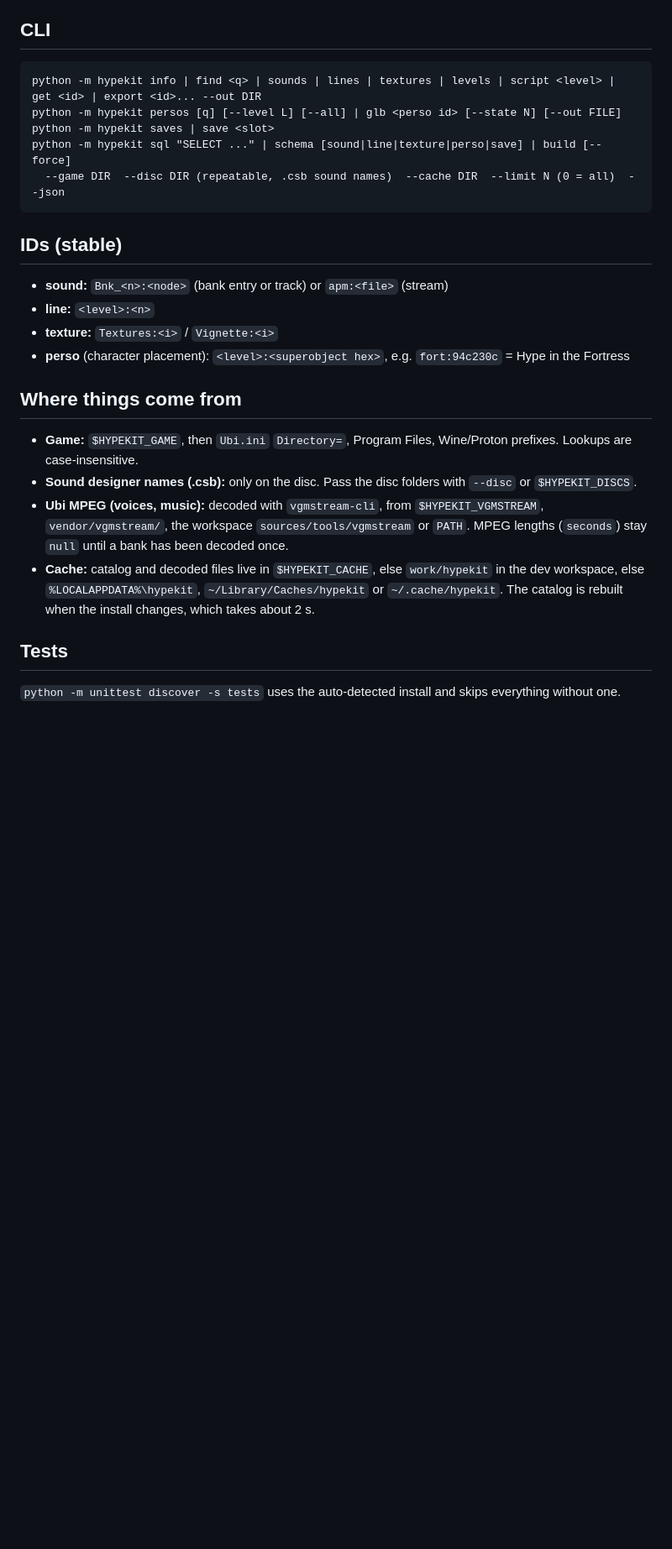
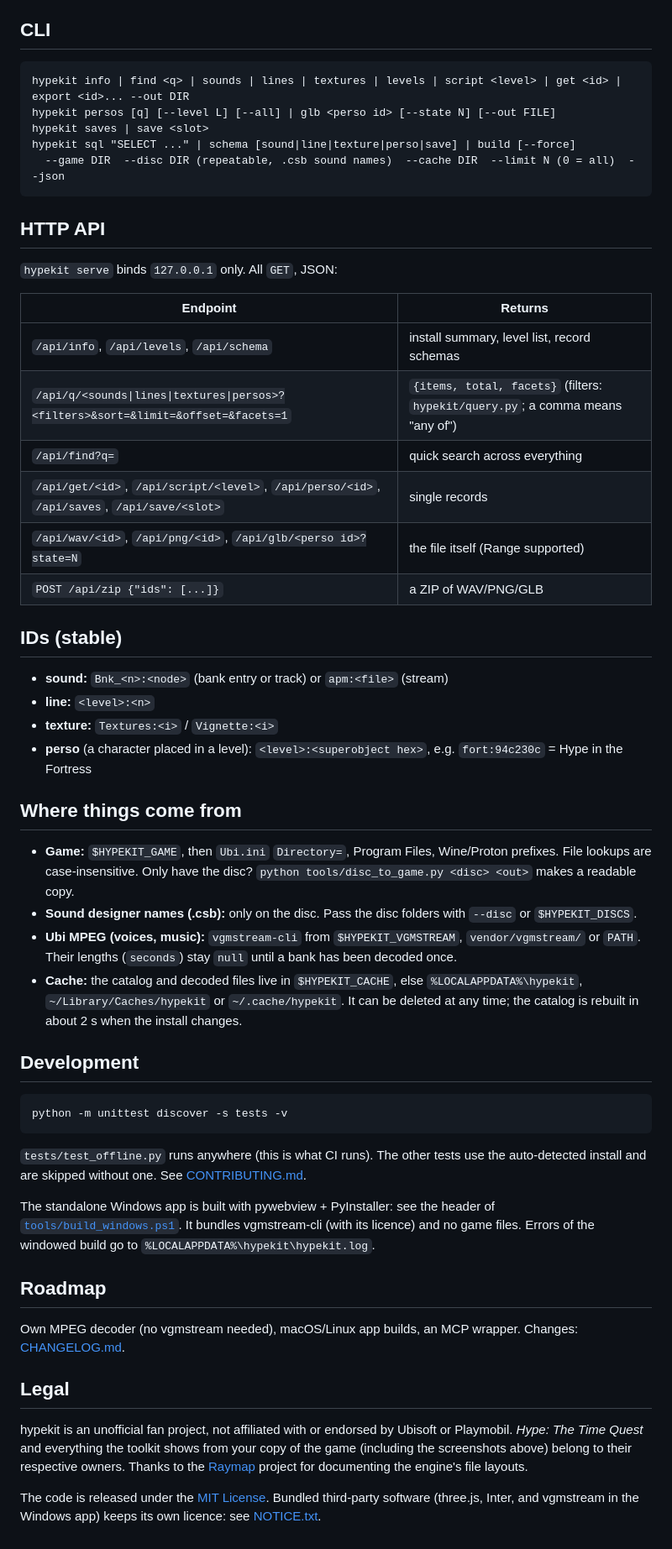
Before and after one commit to eliasehmann/hypekit, a Markdown page: README.md, the part around one of its changes. Shown at 84% size. Drawn GitHub-style; blank space fills up the shorter version.

````diff
--- a/README.md
+++ b/README.md
@@ -71,27 +80,67 @@ kit.save('SaveGame3')                      # health, mana, gold, inventory, spel
 ## CLI
 
 ```
-python -m hypekit info | find <q> | sounds | lines | textures | levels | script <level> | get <id> | export <id>... --out DIR
-python -m hypekit persos [q] [--level L] [--all] | glb <perso id> [--state N] [--out FILE]
-python -m hypekit saves | save <slot>
-python -m hypekit sql "SELECT ..." | schema [sound|line|texture|perso|save] | build [--force]
+hypekit info | find <q> | sounds | lines | textures | levels | script <level> | get <id> | export <id>... --out DIR
+hypekit persos [q] [--level L] [--all] | glb <perso id> [--state N] [--out FILE]
+hypekit saves | save <slot>
+hypekit sql "SELECT ..." | schema [sound|line|texture|perso|save] | build [--force]
   --game DIR  --disc DIR (repeatable, .csb sound names)  --cache DIR  --limit N (0 = all)  --json
 ```
 
+## HTTP API
+
+`hypekit serve` binds `127.0.0.1` only. All `GET`, JSON:
+
+| Endpoint | Returns |
+|---|---|
+| `/api/info`, `/api/levels`, `/api/schema` | install summary, level list, record schemas |
+| `/api/q/<sounds\|lines\|textures\|persos>?<filters>&sort=&limit=&offset=&facets=1` | `{items, total, facets}` (filters: `hypekit/query.py`; a comma means "any of") |
+| `/api/find?q=` | quick search across everything |
+| `/api/get/<id>`, `/api/script/<level>`, `/api/perso/<id>`, `/api/saves`, `/api/save/<slot>` | single records |
+| `/api/wav/<id>`, `/api/png/<id>`, `/api/glb/<perso id>?state=N` | the file itself (Range supported) |
+| `POST /api/zip {"ids": [...]}` | a ZIP of WAV/PNG/GLB |
+
 ## IDs (stable)
+
 - **sound:** `Bnk_<n>:<node>` (bank entry or track) or `apm:<file>` (stream)
 - **line:** `<level>:<n>`
 - **texture:** `Textures:<i>` / `Vignette:<i>`
-- **perso** (character placement): `<level>:<superobject hex>`, e.g. `fort:94c230c` = Hype in the Fortress
+- **perso** (a character placed in a level): `<level>:<superobject hex>`, e.g. `fort:94c230c` = Hype in the Fortress
 
 ## Where things come from
-- **Game:** `$HYPEKIT_GAME`, then `Ubi.ini` `Directory=`, Program Files, Wine/Proton prefixes. Lookups are case-insensitive.
+
+- **Game:** `$HYPEKIT_GAME`, then `Ubi.ini` `Directory=`, Program Files, Wine/Proton prefixes. File lookups are
+  case-insensitive. Only have the disc? `python tools/disc_to_game.py <disc> <out>` makes a readable copy.
 - **Sound designer names (.csb):** only on the disc. Pass the disc folders with `--disc` or `$HYPEKIT_DISCS`.
-- **Ubi MPEG (voices, music):** decoded with `vgmstream-cli`, from `$HYPEKIT_VGMSTREAM`, `vendor/vgmstream/`, the
-  workspace `sources/tools/vgmstream` or `PATH`. MPEG lengths (`seconds`) stay `null` until a bank has been decoded once.
-- **Cache:** catalog and decoded files live in `$HYPEKIT_CACHE`, else `work/hypekit` in the dev workspace, else
-  `%LOCALAPPDATA%\hypekit`, `~/Library/Caches/hypekit` or `~/.cache/hypekit`. The catalog is rebuilt when the
-  install changes, which takes about 2 s.
+- **Ubi MPEG (voices, music):** `vgmstream-cli` from `$HYPEKIT_VGMSTREAM`, `vendor/vgmstream/` or `PATH`. Their
+  lengths (`seconds`) stay `null` until a bank has been decoded once.
+- **Cache:** the catalog and decoded files live in `$HYPEKIT_CACHE`, else `%LOCALAPPDATA%\hypekit`,
+  `~/Library/Caches/hypekit` or `~/.cache/hypekit`. It can be deleted at any time; the catalog is rebuilt in about 2 s
+  when the install changes.
 
-## Tests
-`python -m unittest discover -s tests` uses the auto-detected install and skips everything without one.
+## Development
+
+```
+python -m unittest discover -s tests -v
+```
+
+`tests/test_offline.py` runs anywhere (this is what CI runs). The other tests use the auto-detected install and are
+skipped without one. See [CONTRIBUTING.md](CONTRIBUTING.md).
+
+The standalone Windows app is built with pywebview + PyInstaller: see the header of
+[`tools/build_windows.ps1`](tools/build_windows.ps1). It bundles vgmstream-cli (with its licence) and no game files.
+Errors of the windowed build go to `%LOCALAPPDATA%\hypekit\hypekit.log`.
+
+## Roadmap
+
+Own MPEG decoder (no vgmstream needed), macOS/Linux app builds, an MCP wrapper. Changes: [CHANGELOG.md](CHANGELOG.md).
+
+## Legal
+
+hypekit is an unofficial fan project, not affiliated with or endorsed by Ubisoft or Playmobil. *Hype: The Time Quest*
+and everything the toolkit shows from your copy of the game (including the screenshots above) belong to their
+respective owners. Thanks to the [Raymap](https://github.com/byvar/raymap) project for documenting the engine's file
+layouts.
+
+The code is released under the [MIT License](LICENSE). Bundled third-party software (three.js, Inter, and vgmstream in
+the Windows app) keeps its own licence: see [NOTICE.txt](NOTICE.txt).
````
Also changed, not shown: other parts of README.md (+49 -40 lines), CHANGELOG.md (added, +24 -0 lines), docs/screenshots/models.jpg (added), docs/screenshots/sounds.jpg (added), 3 other files.
